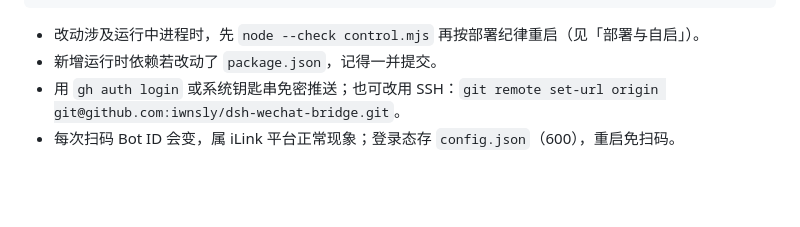
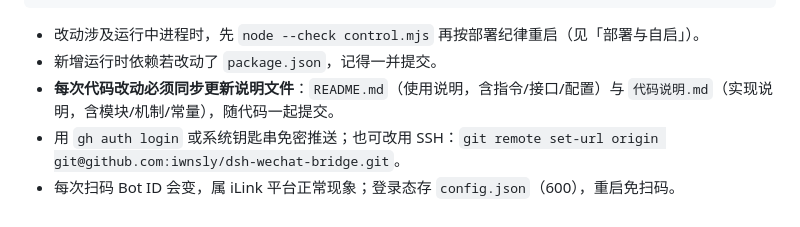
Before and after one commit to iwnsly/dsh-wechat-bridge, a Markdown page: README.md, the part around the change. Rendered like a GitHub page; blank space fills up the shorter version.

Commit message:
docs: 约定每次代码改动须同步更新说明文件（README + 代码说明）

```diff
--- a/README.md
+++ b/README.md
@@ -208,5 +208,6 @@ git push              # 推送 origin/main
 
 - 改动涉及运行中进程时，先 `node --check control.mjs` 再按部署纪律重启（见「部署与自启」）。
 - 新增运行时依赖若改动了 `package.json`，记得一并提交。
+- **每次代码改动必须同步更新说明文件**：`README.md`（使用说明，含指令/接口/配置）与 `代码说明.md`（实现说明，含模块/机制/常量），随代码一起提交。
 - 用 `gh auth login` 或系统钥匙串免密推送；也可改用 SSH：`git remote set-url origin git@github.com:iwnsly/dsh-wechat-bridge.git`。
 - 每次扫码 Bot ID 会变，属 iLink 平台正常现象；登录态存 `config.json`（600），重启免扫码。
```
Also changed, not shown: 代码说明.md (+2 -0 lines).
